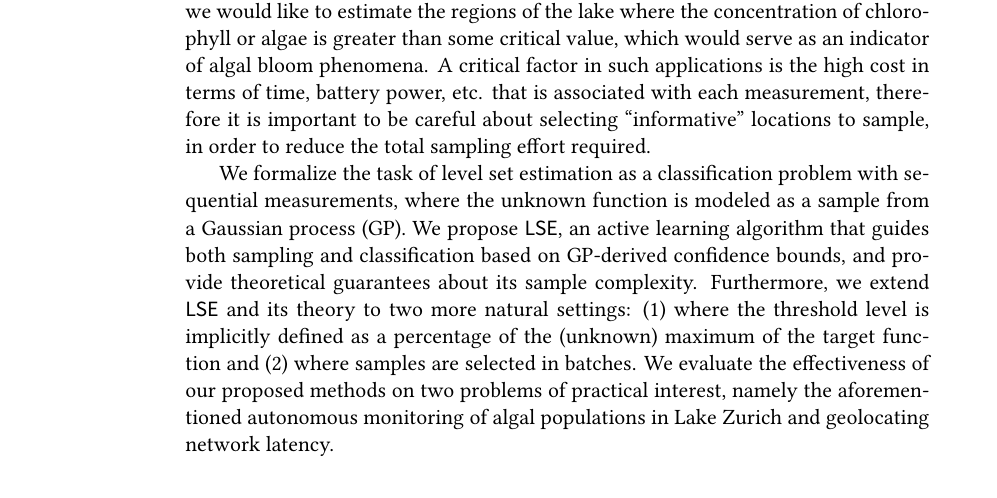
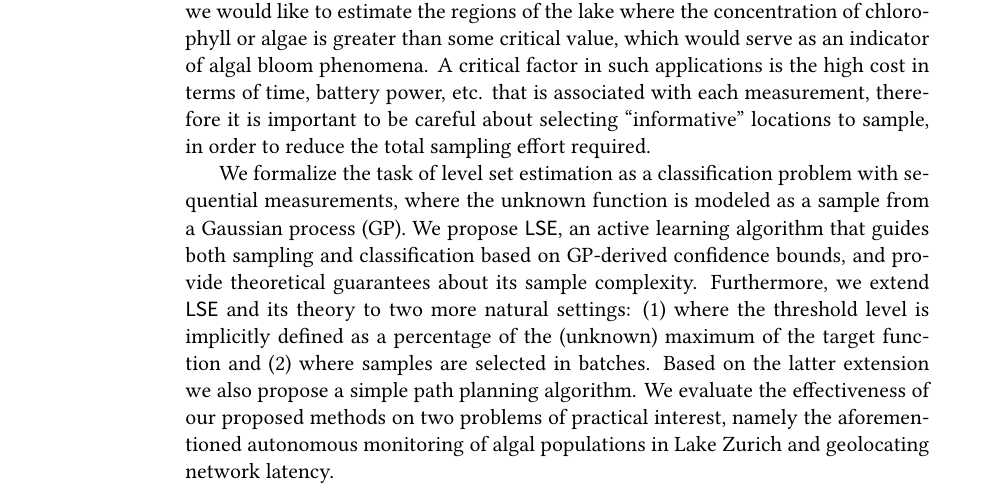
Before and after one commit to 3lectrologos/msthesis, a LaTeX thesis (msthesis.tex, which reads front.tex): part of page 1 of 46, cut so that both start at the same text. Compiled offline with XeLaTeX; a missing font is replaced by an installed copy or a similar font.

Commit message:
Small addition in abstract

```diff
--- a/front.tex
+++ b/front.tex
@@ -20,7 +20,9 @@ bounds, and provide theoretical guarantees about its sample complexity.
 Furthermore, we extend \acl and its theory to two more natural settings:
 (1) where the threshold level is implicitly
 defined as a percentage of the (unknown) maximum of the target function and
-(2) where samples are selected in batches. We evaluate the
+(2) where samples are selected in batches.
+Based on the latter extension we also propose a simple path planning algorithm.
+We evaluate the
 effectiveness of our proposed methods on two problems of practical interest,
 namely the aforementioned autonomous monitoring of algal populations in Lake
 Zurich and geolocating network latency.
```
